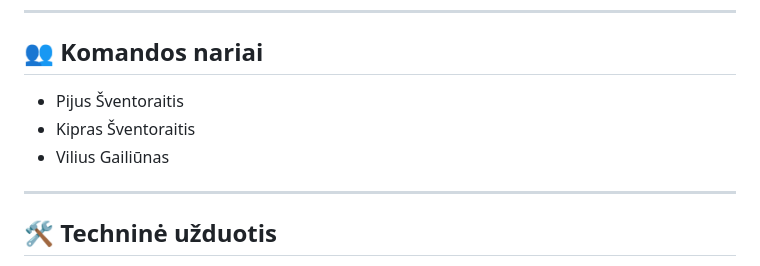
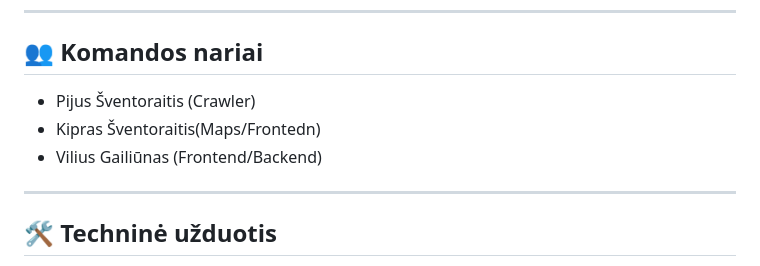
Before and after one commit to Kiprassve/ShoppingAdvisor, a Markdown page: README.md, the part around the change. Rendered like a GitHub page.

Commit message:
Revise team member roles in README
Updated team member roles in the README.

```diff
--- a/README.md
+++ b/README.md
@@ -14,9 +14,9 @@ Surinkti duomenys integruojami į interaktyvią, žemėlapiu grįstą vartotojo
 ---
 
 ## 👥 Komandos nariai
-* Pijus Šventoraitis
-* Kipras Šventoraitis
-* Vilius Gailiūnas
+* Pijus Šventoraitis (Crawler)
+* Kipras Šventoraitis(Maps/Frontedn)
+* Vilius Gailiūnas (Frontend/Backend)
 
 ---
 
```
